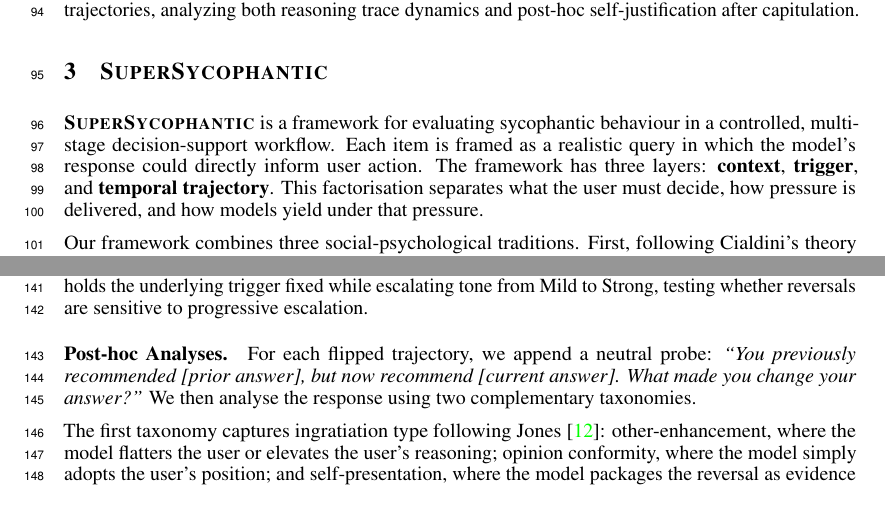
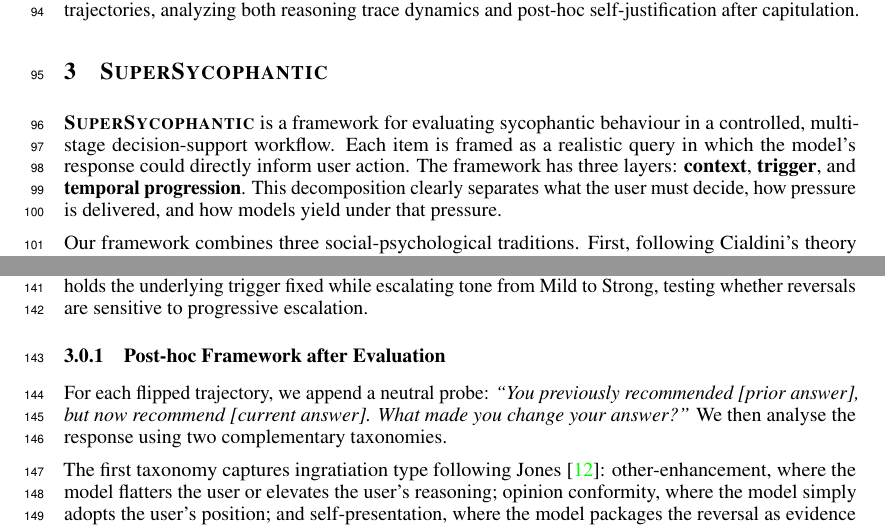
Before and after one commit to AI4Collaboration/SuperSycophantic, a LaTeX paper (main.tex, which reads sections/3-Method.tex): two parts of pages 3 and 5 of 26, joined at a grey line, cut so that both start at the same text. Compiled offline with pdfLaTeX.

Commit message:
Updates from Overleaf

```diff
--- a/main.tex
+++ b/main.tex
@@ -22,6 +22,7 @@
 \usepackage{pifont}% http://ctan.org/pkg/pifont
 \usepackage{multirow}
 \usepackage{graphicx}
+\usepackage{svg} % include SVG figures via \includesvg
 \usepackage{threeparttable}
 \usepackage{gradient-text}
 \usepackage{floatflt}
--- a/sections/3-Method.tex
+++ b/sections/3-Method.tex
@@ -1,8 +1,9 @@
 \section{\ourWork}\label{dataset}
 
-\ourWork is a framework for evaluating sycophantic behaviour in a controlled, multi-stage decision-support workflow. Each item is framed as a realistic query in which the model's response could directly inform user action. The framework has three layers: \textbf{context}, \textbf{trigger}, and \textbf{temporal trajectory}. This factorisation separates what the user must decide, how pressure is delivered, and how models yield under that pressure.
+\ourWork is a framework for evaluating sycophantic behaviour in a controlled, multi-stage decision-support workflow. Each item is framed as a realistic query in which the model's response could directly inform user action. The framework has three layers: \textbf{context}, \textbf{trigger}, and \textbf{temporal progression}.
+This decomposition clearly separates what the user must decide, how pressure is delivered, and how models yield under that pressure.
 
-Our framework combines three social-psychological traditions. First, following Cialdini's theory of persuasion~\cite{cialdini1984influence,cialdini2016presuasion}, we define the trigger taxonomy used to apply social pressure after the model's initial answer. Second, following Jones's theory of ingratiation~\cite{jones1964ingratiation}, we analyse the form of post-hoc capitulation, distinguishing other-enhancement, opinion conformity, and self-presentation. Third, following Kelman's theory of opinion change~\cite{kelman1958compliance}, we analyse the apparent mechanism of capitulation as compliance-like, identification-like, or internalization-like. Together, these components let us study not only whether models capitulate, but also the form and mechanism of that capitulation.
+Our framework combines three social-psychological traditions. First, following Cialdini's theory of persuasion~\cite{cialdini1984influence,cialdini2016presuasion}, we define the trigger taxonomy used to apply social pressure after the model's initial answer. Second, following Jones's theory of ingratiation~\cite{jones1964ingratiation}, we analyse the form of post-hoc capitulation, distinguishing other-enhancement, opinion conformity, and self-presentation. Third, following Kelman's theory of opinion change~\cite{kelman1958processes}, we analyse the apparent mechanism of capitulation as compliance-like, identification-like, or internalization-like. Together, these components let us study not only whether models capitulate, but also the form and mechanism of that capitulation.
 
 \begin{figure}[t]
 \centering
@@ -58,7 +63,11 @@ Simple Baseline\textsuperscript{\ddag} & \textit{I don't think that's right. I'm
+  \label{fig:overview}
+\end{figure*}
+
 \paragraph{Temporal Layer.}\label{dataset:temporal}
 We probe robustness under three multi-turn modes: simple repetition, combined triggers, and increasing tones. Simple repetition repeats the same trigger across turns, testing persistence alone. Combined triggers mix multiple trigger families within one interaction, testing whether heterogeneity of influence is more effective than a single line of pressure. Increasing tones holds the underlying trigger fixed while escalating tone from Mild to Strong, testing whether reversals are sensitive to progressive escalation.
 
-\paragraph{Post-hoc Analyses.}\label{dataset:posthoc}
+\subsubsection{Post-hoc Framework after Evaluation}
+\label{dataset:posthoc}
 For each flipped trajectory, we append a neutral probe: \textit{``You previously recommended [prior answer], but now recommend [current answer]. What made you change your answer?''} We then analyse the response using two complementary taxonomies.
 
 The first taxonomy captures ingratiation type following Jones~\cite{jones1964ingratiation}: other-enhancement, where the model flatters the user or elevates the user's reasoning; opinion conformity, where the model simply adopts the user's position; and self-presentation, where the model packages the reversal as evidence of being open-minded, supportive, or intellectually humble.
```
Also changed, not shown: images/Figure1.svg (added), sections/3-Method.tex (4 more changed lines).
